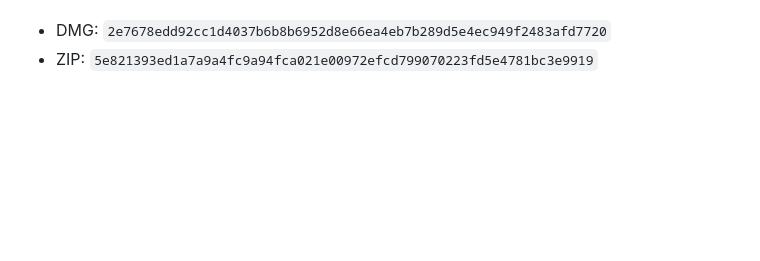
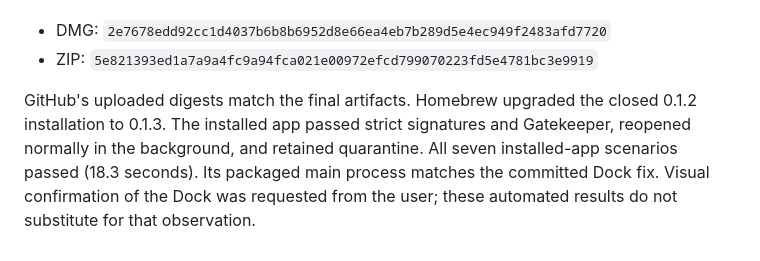
Before and after one commit to nanomader/search-stack, a Markdown page: VALIDATION.md, the part around the change. Rendered like a GitHub page; blank space fills up the shorter version.

Commit message:
docs: record installed Dock fix validation

```diff
--- a/VALIDATION.md
+++ b/VALIDATION.md
@@ -294,3 +294,10 @@ Strict signatures and Gatekeeper assessments passed for both extracted formats.
 
 - DMG: `2e7678edd92cc1d4037b6b8b6952d8e66ea4eb7b289d5e4ec949f2483afd7720`
 - ZIP: `5e821393ed1a7a9a4fc9a94fca021e00972efcd799070223fd5e4781bc3e9919`
+
+GitHub's uploaded digests match the final artifacts. Homebrew upgraded the closed
+0.1.2 installation to 0.1.3. The installed app passed strict signatures and
+Gatekeeper, reopened normally in the background, and retained quarantine. All
+seven installed-app scenarios passed (18.3 seconds). Its packaged main process
+matches the committed Dock fix. Visual confirmation of the Dock was requested
+from the user; these automated results do not substitute for that observation.
```
